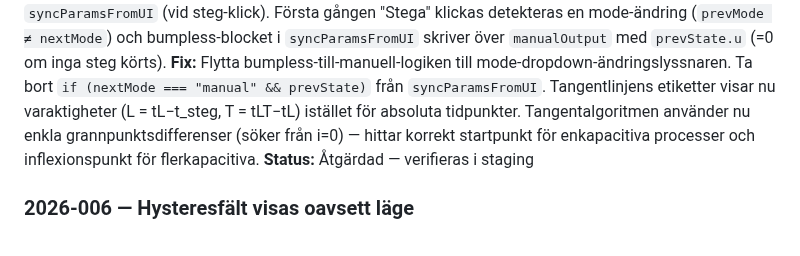
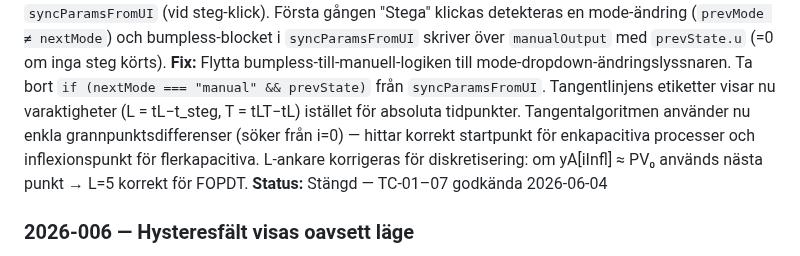
Before and after one commit to PeMan68/PID-simulator, a Markdown page: buglog.md, the part around the change. Rendered like a GitHub page.

Commit message:
docs(buglog): stäng 2026-010 — TC-01–07 godkända 2026-06-04

```diff
--- a/buglog.md
+++ b/buglog.md
@@ -22,7 +22,8 @@ När användaren byter läge till "Manuell" via dropdown, matar in ett värde i
 Flytta bumpless-till-manuell-logiken till mode-dropdown-ändringslyssnaren. Ta bort `if (nextMode === "manual" && prevState)` från `syncParamsFromUI`.
 Tangentlinjens etiketter visar nu varaktigheter (L = tL−t_steg, T = tLT−tL) istället för absoluta tidpunkter.
 Tangentalgoritmen använder nu enkla grannpunktsdifferenser (söker från i=0) — hittar korrekt startpunkt för enkapacitiva processer och inflexionspunkt för flerkapacitiva.
-**Status:** Åtgärdad — verifieras i staging
+L-ankare korrigeras för diskretisering: om yA[iInfl] ≈ PV₀ används nästa punkt → L=5 korrekt för FOPDT.
+**Status:** Stängd — TC-01–07 godkända 2026-06-04
 
 ### 2026-006 — Hysteresfält visas oavsett läge
 **Prio:** Medel
```
